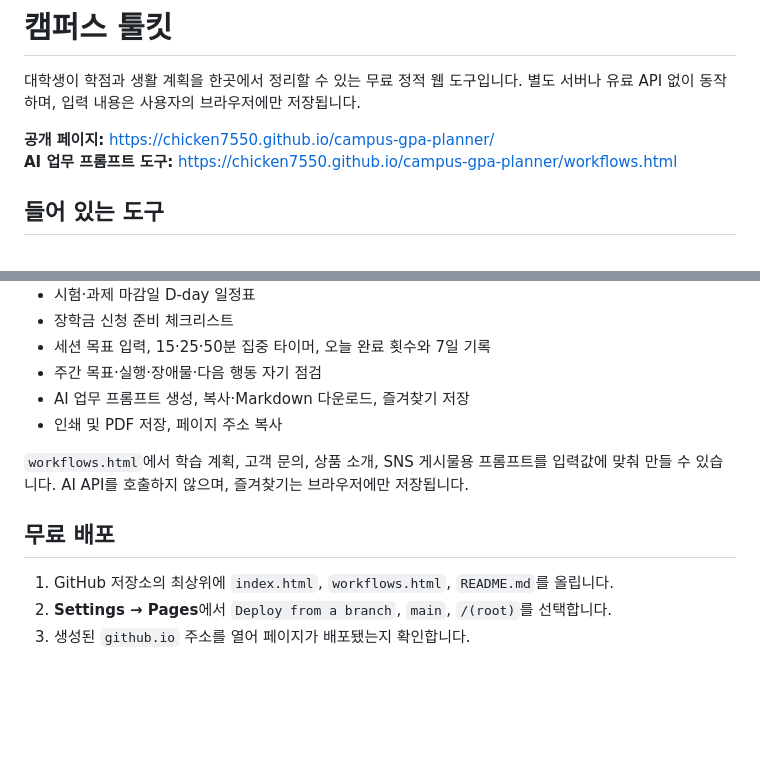
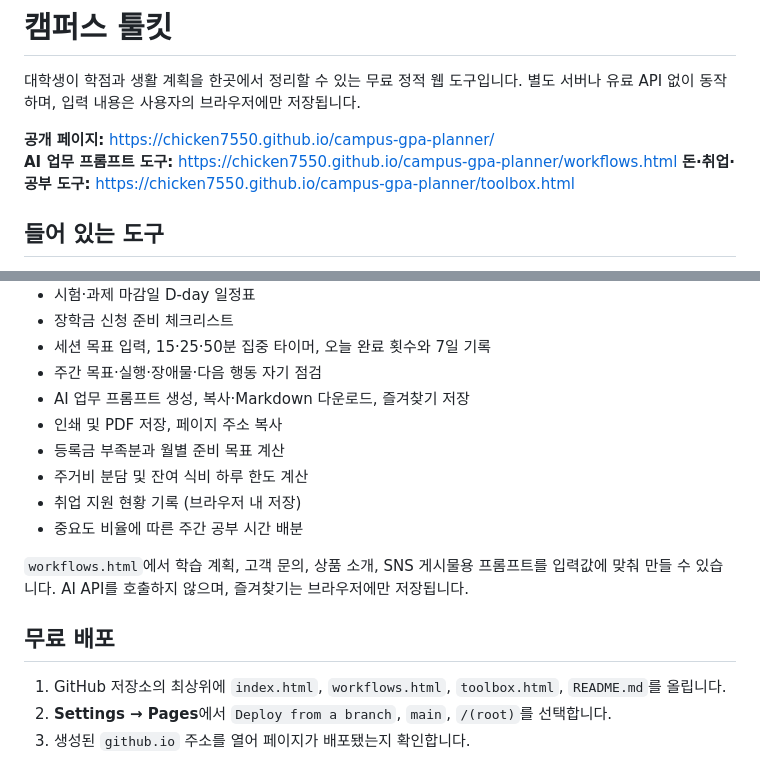
Before and after one commit to chicken7550/campus-gpa-planner, a Markdown page: README.md, 2 parts joined by grey strips. GitHub-like rendering; blank space fills up the shorter version.

Commit message:
Document the new student tools

```diff
--- a/README.md
+++ b/README.md
@@ -4,6 +4,7 @@
 
 **공개 페이지:** https://chicken7550.github.io/campus-gpa-planner/
 **AI 업무 프롬프트 도구:** https://chicken7550.github.io/campus-gpa-planner/workflows.html
+**돈·취업·공부 도구:** https://chicken7550.github.io/campus-gpa-planner/toolbox.html
 
 ## 들어 있는 도구
 
@@ -17,12 +18,16 @@
 - 주간 목표·실행·장애물·다음 행동 자기 점검
 - AI 업무 프롬프트 생성, 복사·Markdown 다운로드, 즐겨찾기 저장
 - 인쇄 및 PDF 저장, 페이지 주소 복사
+- 등록금 부족분과 월별 준비 목표 계산
+- 주거비 분담 및 잔여 식비 하루 한도 계산
+- 취업 지원 현황 기록 (브라우저 내 저장)
+- 중요도 비율에 따른 주간 공부 시간 배분
 
 `workflows.html`에서 학습 계획, 고객 문의, 상품 소개, SNS 게시물용 프롬프트를 입력값에 맞춰 만들 수 있습니다. AI API를 호출하지 않으며, 즐겨찾기는 브라우저에만 저장됩니다.
 
 ## 무료 배포
 
-1. GitHub 저장소의 최상위에 `index.html`, `workflows.html`, `README.md`를 올립니다.
+1. GitHub 저장소의 최상위에 `index.html`, `workflows.html`, `toolbox.html`, `README.md`를 올립니다.
 2. **Settings → Pages**에서 `Deploy from a branch`, `main`, `/(root)`를 선택합니다.
 3. 생성된 `github.io` 주소를 열어 페이지가 배포됐는지 확인합니다.
 
```
